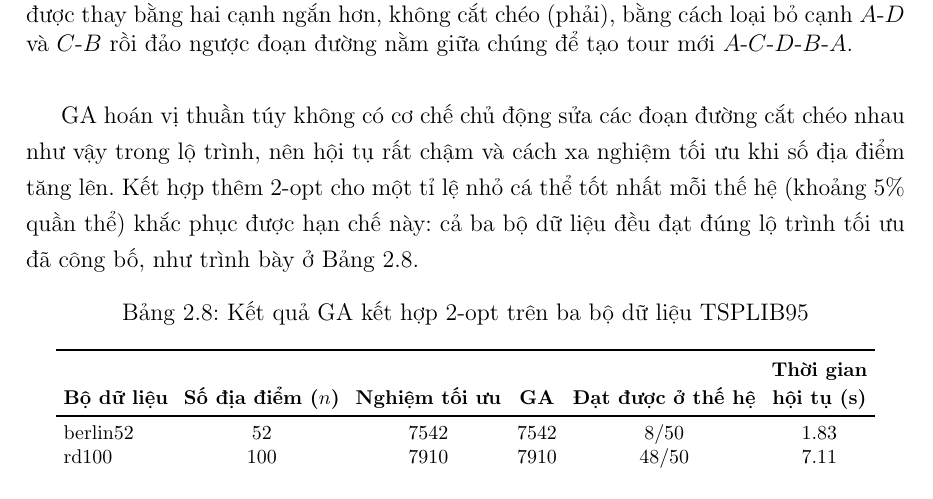
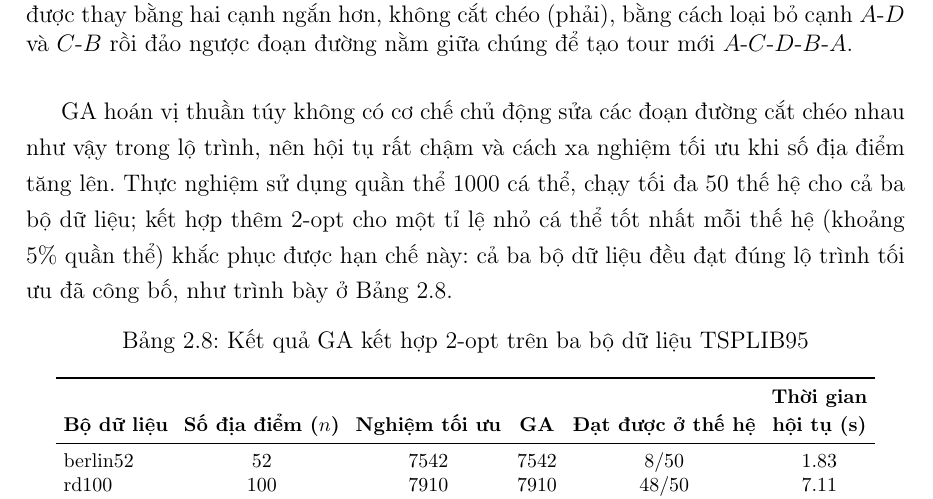
Before and after one commit to thiennguyen37-qn/Optimization-Theory---Genetic-Algorithm, a LaTeX thesis (report/REPORT.tex, which reads report/chapters/chuong2_ung_dung.tex): part of page 44 of 52, cut so that both start at the same text. Compiled offline with pdfLaTeX.

Commit message:
Add population size and generation count to Section 2.3 (TSP)
The other three experiment sections state their GA population/generation
settings explicitly; Section 2.3 only implied the generation cap through
a table column, and never stated population size at all.

Co-Authored-By: Claude Sonnet 5 <noreply@anthropic.com>

```diff
--- a/report/chapters/chuong2_ung_dung.tex
+++ b/report/chapters/chuong2_ung_dung.tex
@@ -844,10 +844,11 @@ bằng cách loại bỏ cạnh $A\text{-}D$ và $C\text{-}B$ rồi đảo ngư
 
 GA hoán vị thuần túy không có cơ chế chủ động sửa các đoạn đường cắt
 chéo nhau như vậy trong lộ trình, nên hội tụ rất chậm và cách xa
-nghiệm tối ưu khi số địa điểm tăng lên. Kết hợp thêm 2-opt cho một tỉ
-lệ nhỏ cá thể tốt nhất mỗi thế hệ (khoảng $5\%$ quần thể) khắc phục
-được hạn chế này: cả ba bộ dữ liệu đều đạt đúng lộ trình tối ưu đã
-công bố, như trình bày ở Bảng~\ref{tab:kq-tsp}.
+nghiệm tối ưu khi số địa điểm tăng lên. Thực nghiệm sử dụng quần thể
+$1000$ cá thể, chạy tối đa $50$ thế hệ cho cả ba bộ dữ liệu; kết hợp
+thêm 2-opt cho một tỉ lệ nhỏ cá thể tốt nhất mỗi thế hệ (khoảng $5\%$
+quần thể) khắc phục được hạn chế này: cả ba bộ dữ liệu đều đạt đúng lộ
+trình tối ưu đã công bố, như trình bày ở Bảng~\ref{tab:kq-tsp}.
 
 \begin{table}[htbp]
 \centering
```
